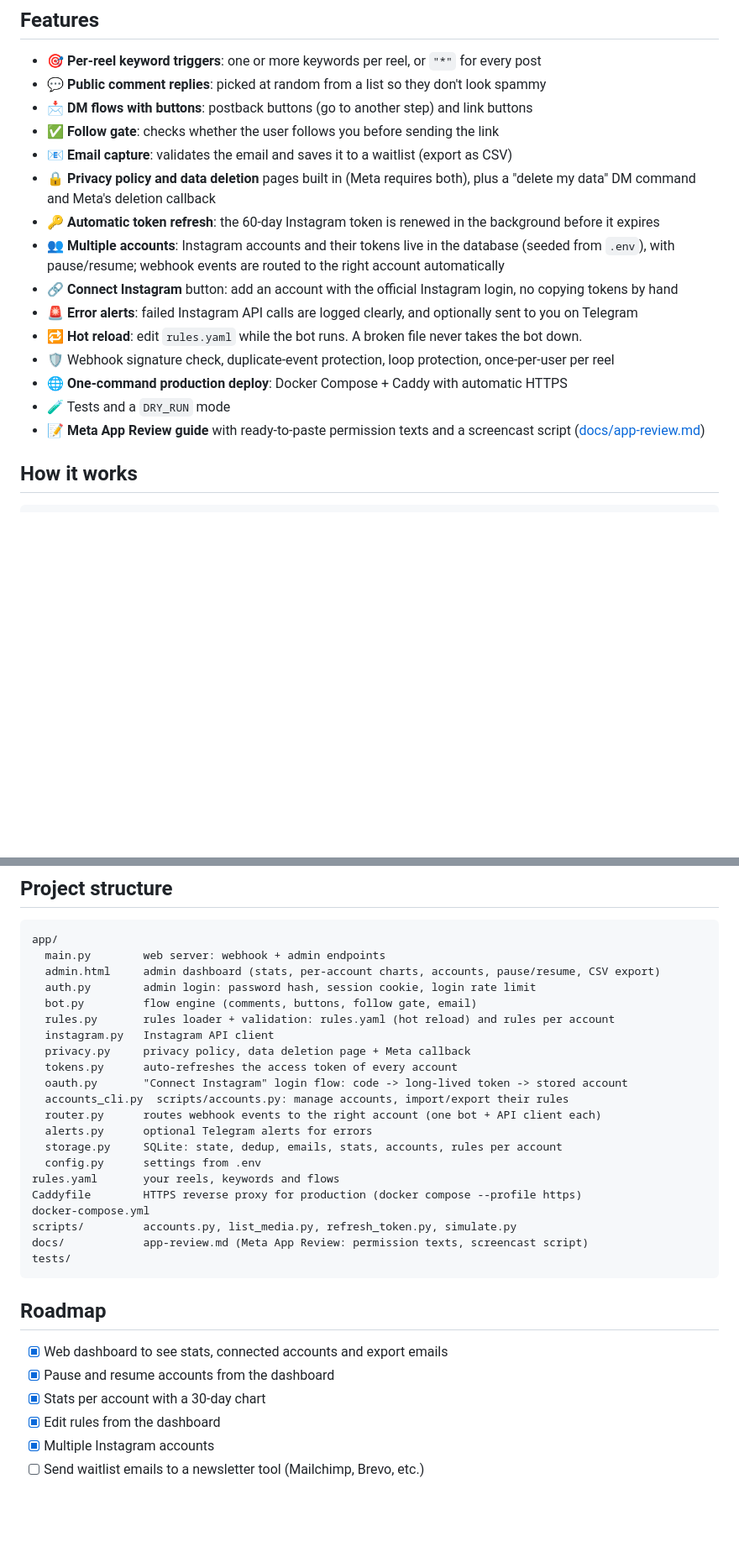
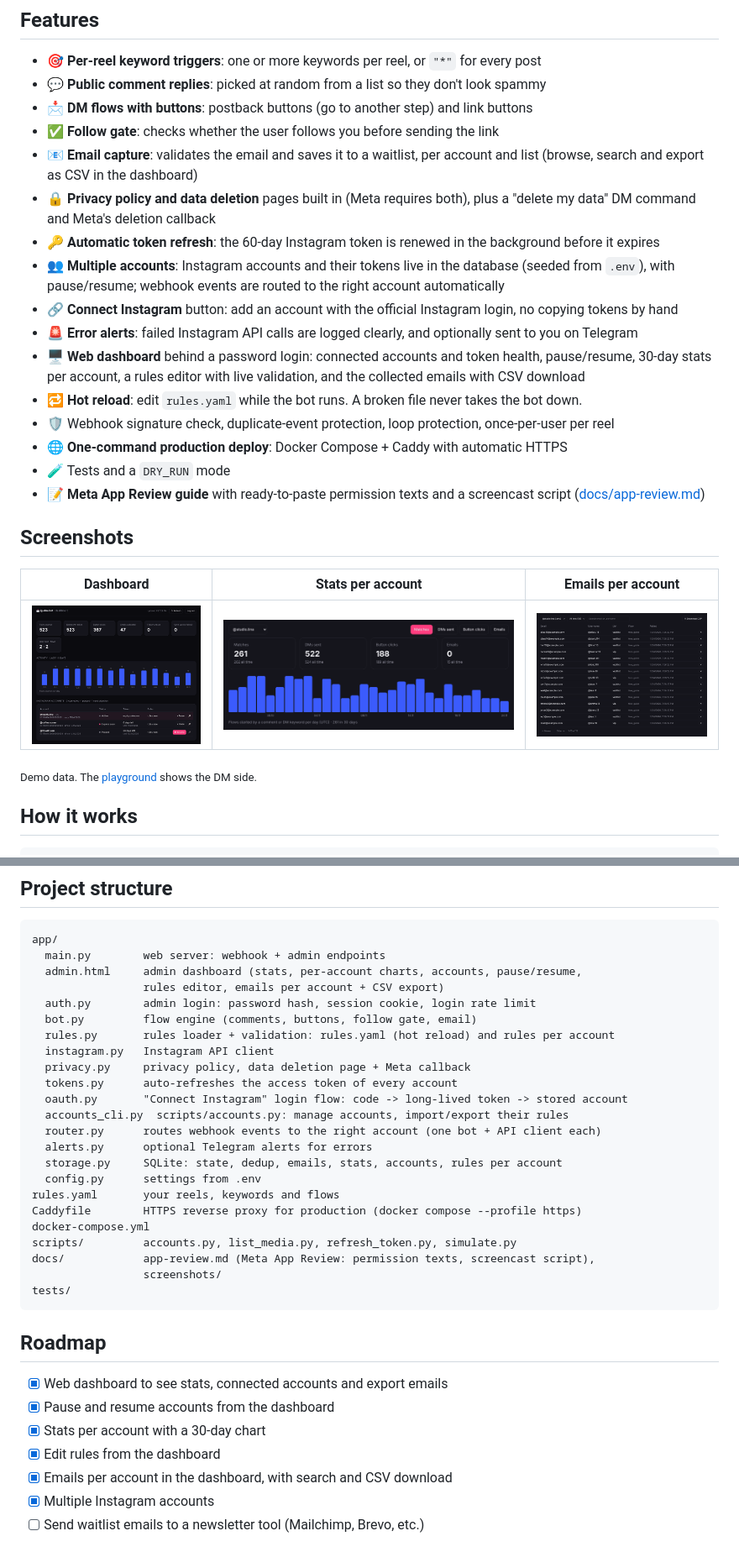
Before and after one commit to firas-chikhaoui/ig-dm-bot, a Markdown page: README.md, 2 parts joined by grey strips. Shown at 84% size. Rendered like a GitHub page; pictures changed too: docs/screenshots/dashboard.png (added), docs/screenshots/emails.png (added), docs/screenshots/stats.png (added); blank space fills up the shorter version.

````diff
--- a/README.md
+++ b/README.md
@@ -12,17 +12,26 @@ Someone comments a keyword on your reel. The bot replies under the comment, send
 - 💬 **Public comment replies**: picked at random from a list so they don't look spammy
 - 📩 **DM flows with buttons**: postback buttons (go to another step) and link buttons
 - ✅ **Follow gate**: checks whether the user follows you before sending the link
-- 📧 **Email capture**: validates the email and saves it to a waitlist (export as CSV)
+- 📧 **Email capture**: validates the email and saves it to a waitlist, per account and list (browse, search and export as CSV in the dashboard)
 - 🔒 **Privacy policy and data deletion** pages built in (Meta requires both), plus a "delete my data" DM command and Meta's deletion callback
 - 🔑 **Automatic token refresh**: the 60-day Instagram token is renewed in the background before it expires
 - 👥 **Multiple accounts**: Instagram accounts and their tokens live in the database (seeded from `.env`), with pause/resume; webhook events are routed to the right account automatically
 - 🔗 **Connect Instagram** button: add an account with the official Instagram login, no copying tokens by hand
 - 🚨 **Error alerts**: failed Instagram API calls are logged clearly, and optionally sent to you on Telegram
+- 🖥️ **Web dashboard** behind a password login: connected accounts and token health, pause/resume, 30-day stats per account, a rules editor with live validation, and the collected emails with CSV download
 - 🔁 **Hot reload**: edit `rules.yaml` while the bot runs. A broken file never takes the bot down.
 - 🛡️ Webhook signature check, duplicate-event protection, loop protection, once-per-user per reel
 - 🌐 **One-command production deploy**: Docker Compose + Caddy with automatic HTTPS
 - 🧪 Tests and a `DRY_RUN` mode
 - 📝 **Meta App Review guide** with ready-to-paste permission texts and a screencast script ([docs/app-review.md](docs/app-review.md))
+
+## Screenshots
+
+| Dashboard | Stats per account | Emails per account |
+|---|---|---|
+| [![Dashboard](docs/screenshots/dashboard.png)](docs/screenshots/dashboard.png) | [![Stats per account](docs/screenshots/stats.png)](docs/screenshots/stats.png) | [![Emails per account](docs/screenshots/emails.png)](docs/screenshots/emails.png) |
+
+<sub>Demo data. The [playground](#see-it-with-your-own-eyes-the-playground-) shows the DM side.</sub>
 
 ## How it works
 
@@ -403,7 +415,8 @@ While `ADMIN_PASSWORD_HASH` is empty, the login accepts `ADMIN_TOKEN` as passwor
 ```
 app/
   main.py        web server: webhook + admin endpoints
-  admin.html     admin dashboard (stats, per-account charts, accounts, pause/resume, CSV export)
+  admin.html     admin dashboard (stats, per-account charts, accounts, pause/resume,
+                 rules editor, emails per account + CSV export)
   auth.py        admin login: password hash, session cookie, login rate limit
   bot.py         flow engine (comments, buttons, follow gate, email)
   rules.py       rules loader + validation: rules.yaml (hot reload) and rules per account
@@ -420,7 +433,8 @@ rules.yaml       your reels, keywords and flows
 Caddyfile        HTTPS reverse proxy for production (docker compose --profile https)
 docker-compose.yml
 scripts/         accounts.py, list_media.py, refresh_token.py, simulate.py
-docs/            app-review.md (Meta App Review: permission texts, screencast script)
+docs/            app-review.md (Meta App Review: permission texts, screencast script),
+                 screenshots/
 tests/
 ```
 
@@ -430,6 +444,7 @@ tests/
 - [x] Pause and resume accounts from the dashboard
 - [x] Stats per account with a 30-day chart
 - [x] Edit rules from the dashboard
+- [x] Emails per account in the dashboard, with search and CSV download
 - [x] Multiple Instagram accounts
 - [ ] Send waitlist emails to a newsletter tool (Mailchimp, Brevo, etc.)
 
````
Also changed, not shown: other parts of README.md (+5 -2 lines), 4 other files.
